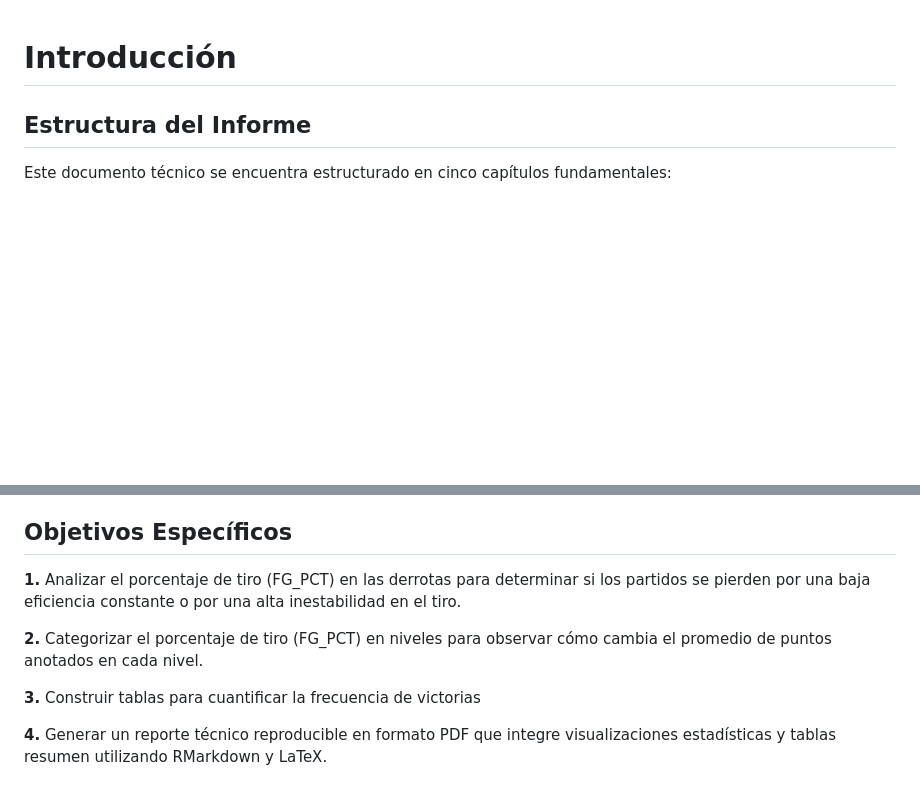
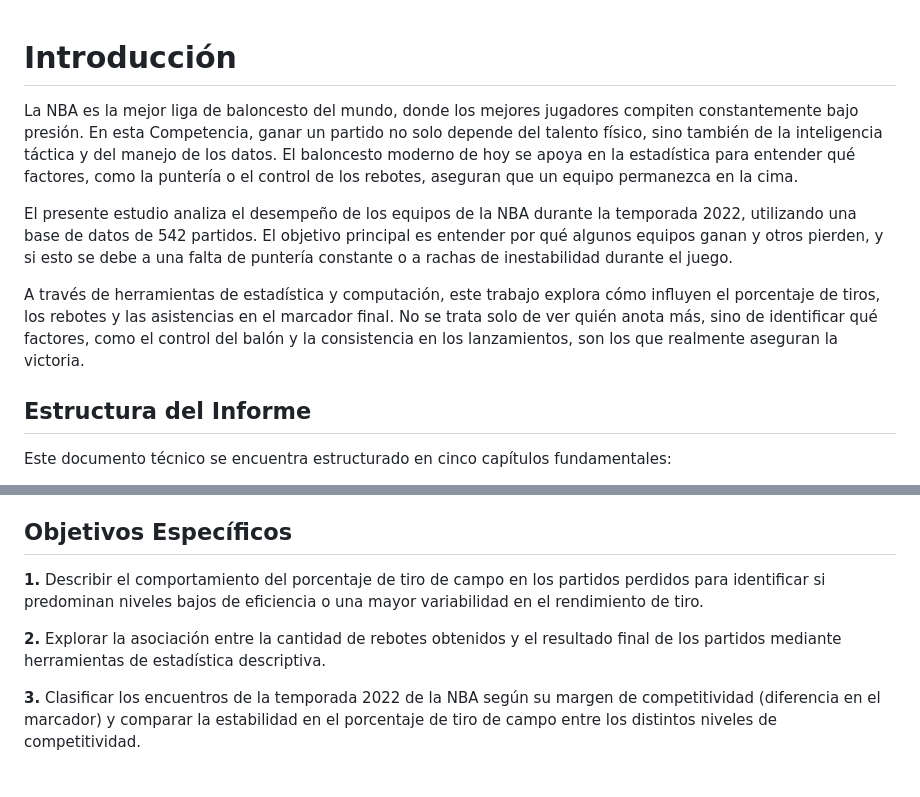
Before and after one commit to FBocaneyF/Trabajo_NBA_F-E, a Markdown page: README.md, 2 parts joined by grey strips. Rendered like a GitHub page; blank space fills up the shorter version.

Commit message:
Update README.md
Actualización

```diff
--- a/README.md
+++ b/README.md
@@ -1,4 +1,9 @@
 # Introducción
+ La NBA es la mejor liga de baloncesto del mundo, donde los mejores jugadores compiten constantemente bajo presión. En esta Competencia, ganar un partido no solo depende del talento físico, sino también de la inteligencia táctica y del manejo de los datos. El baloncesto moderno de hoy se apoya en la estadística para entender qué factores, como la puntería o el control de los rebotes, aseguran que un equipo permanezca en la cima.
+
+ El presente estudio analiza el desempeño de los equipos de la NBA durante la temporada 2022, utilizando una base de datos de 542 partidos. El objetivo principal es entender por qué algunos equipos ganan y otros pierden, y si esto se debe a una falta de puntería constante o a rachas de inestabilidad durante el juego.
+
+ A través de herramientas de estadística y computación, este trabajo explora cómo influyen el porcentaje de tiros, los rebotes y las asistencias en el marcador final. No se trata solo de ver quién anota más, sino de identificar qué factores, como el control del balón y la consistencia en los lanzamientos, son los que realmente aseguran la victoria.
 
 
 ## Estructura del Informe
@@ -42,10 +47,8 @@ Evaluar la incidencia de la estabilidad en el tiro y la relación de variables d
 
 ## Objetivos Específicos
 
-**1.** Analizar el porcentaje de tiro (FG_PCT) en las derrotas para determinar si los partidos se pierden por una baja eficiencia constante o por una alta inestabilidad en el tiro.
+**1.** Describir el comportamiento del porcentaje de tiro de campo en los partidos perdidos para identificar si predominan niveles bajos de eficiencia o una mayor variabilidad en el rendimiento de tiro.
 
-**2.** Categorizar el porcentaje de tiro (FG_PCT) en niveles para observar cómo cambia el promedio de puntos anotados en cada nivel.
+**2.** Explorar la asociación entre la cantidad de rebotes obtenidos y el resultado final de los partidos mediante herramientas de estadística descriptiva.
 
-**3.** Construir tablas para cuantificar la frecuencia de victorias
-
-**4.** Generar un reporte técnico reproducible en formato PDF que integre visualizaciones estadísticas y tablas resumen utilizando RMarkdown y LaTeX.
+**3.** Clasificar los encuentros de la temporada 2022 de la NBA según su margen de competitividad (diferencia en el marcador) y comparar la estabilidad en el porcentaje de tiro de campo entre los distintos niveles de competitividad.
```
